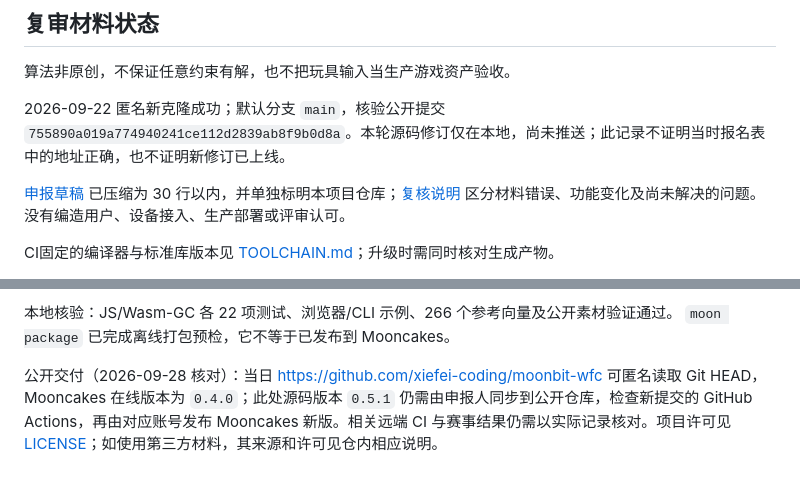
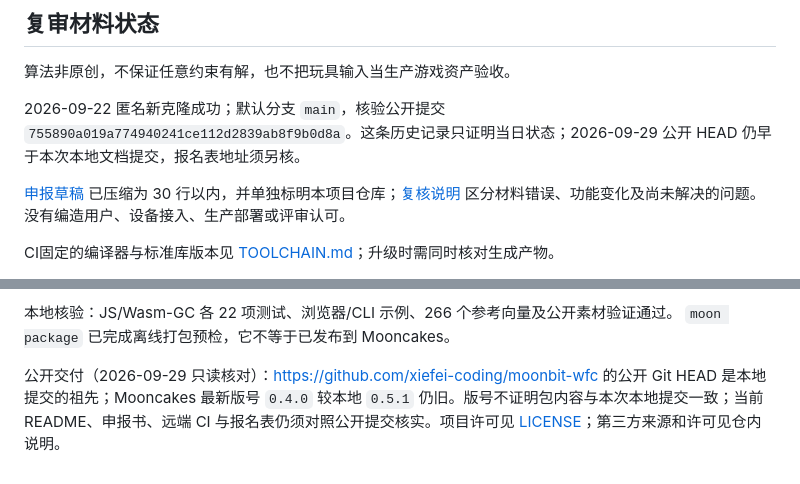
Before and after one commit to xiefei-coding/moonbit-wfc, a Markdown page: README.md, 2 parts joined by grey strips. Drawn GitHub-style.

Commit message:
docs: reconcile public version snapshot
Why: Replace stale online version statements with a dated, read-only GitHub and Mooncakes snapshot.

Checked: Anonymous HEAD and registry version queries for all 13 existing public addresses; 20-project material and link audit.

Limits: Equal version numbers do not prove identical package contents; this commit is local only and remote CI is unverified.

```diff
--- a/README.md
+++ b/README.md
@@ -80,7 +80,7 @@ node tools/test-runtime.mjs
 
 算法非原创，不保证任意约束有解，也不把玩具输入当生产游戏资产验收。
 
-2026-09-22 匿名新克隆成功；默认分支 `main`，核验公开提交 `755890a019a774940241ce112d2839ab8f9b0d8a`。本轮源码修订仅在本地，尚未推送；此记录不证明当时报名表中的地址正确，也不证明新修订已上线。
+2026-09-22 匿名新克隆成功；默认分支 `main`，核验公开提交 `755890a019a774940241ce112d2839ab8f9b0d8a`。这条历史记录只证明当日状态；2026-09-29 公开 HEAD 仍早于本次本地文档提交，报名表地址须另核。
 
 [申报草稿](PROPOSAL.md) 已压缩为 30 行以内，并单独标明本项目仓库；[复核说明](REVIEW-RESPONSE.md) 区分材料错误、功能变化及尚未解决的问题。没有编造用户、设备接入、生产部署或评审认可。
 
@@ -104,4 +104,4 @@ moon package
 
 本地核验：JS/Wasm-GC 各 22 项测试、浏览器/CLI 示例、266 个参考向量及公开素材验证通过。 `moon package` 已完成离线打包预检，它不等于已发布到 Mooncakes。
 
-公开交付（2026-09-28 核对）：当日 [https://github.com/xiefei-coding/moonbit-wfc](https://github.com/xiefei-coding/moonbit-wfc) 可匿名读取 Git HEAD，Mooncakes 在线版本为 `0.4.0`；此处源码版本 `0.5.1` 仍需由申报人同步到公开仓库，检查新提交的 GitHub Actions，再由对应账号发布 Mooncakes 新版。相关远端 CI 与赛事结果仍需以实际记录核对。项目许可见 [LICENSE](LICENSE)；如使用第三方材料，其来源和许可见仓内相应说明。
+公开交付（2026-09-29 只读核对）：[https://github.com/xiefei-coding/moonbit-wfc](https://github.com/xiefei-coding/moonbit-wfc) 的公开 Git HEAD 是本地提交的祖先；Mooncakes 最新版号 `0.4.0` 较本地 `0.5.1` 仍旧。版号不证明包内容与本次本地提交一致；当前 README、申报书、远端 CI 与报名表仍须对照公开提交核实。项目许可见 [LICENSE](LICENSE)；第三方来源和许可见仓内说明。
```
Also changed, not shown: PROPOSAL.md (+1 -1 lines).
